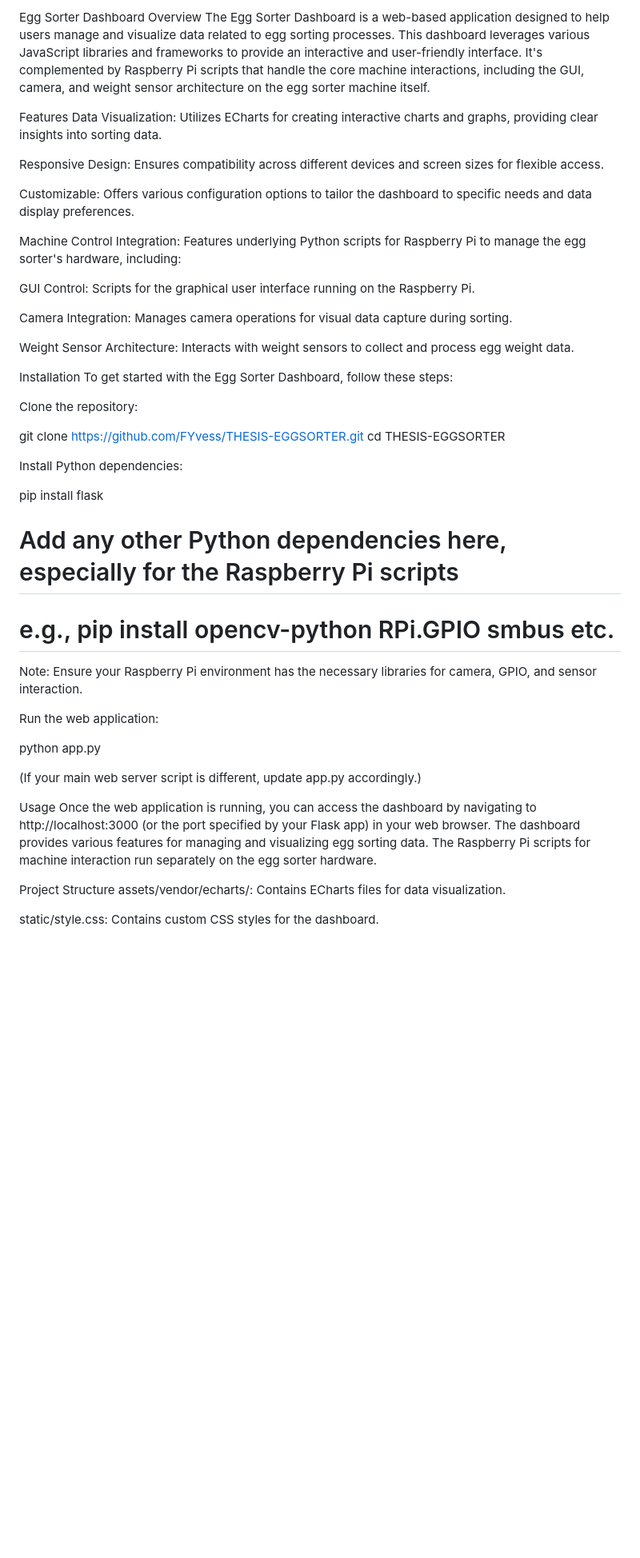
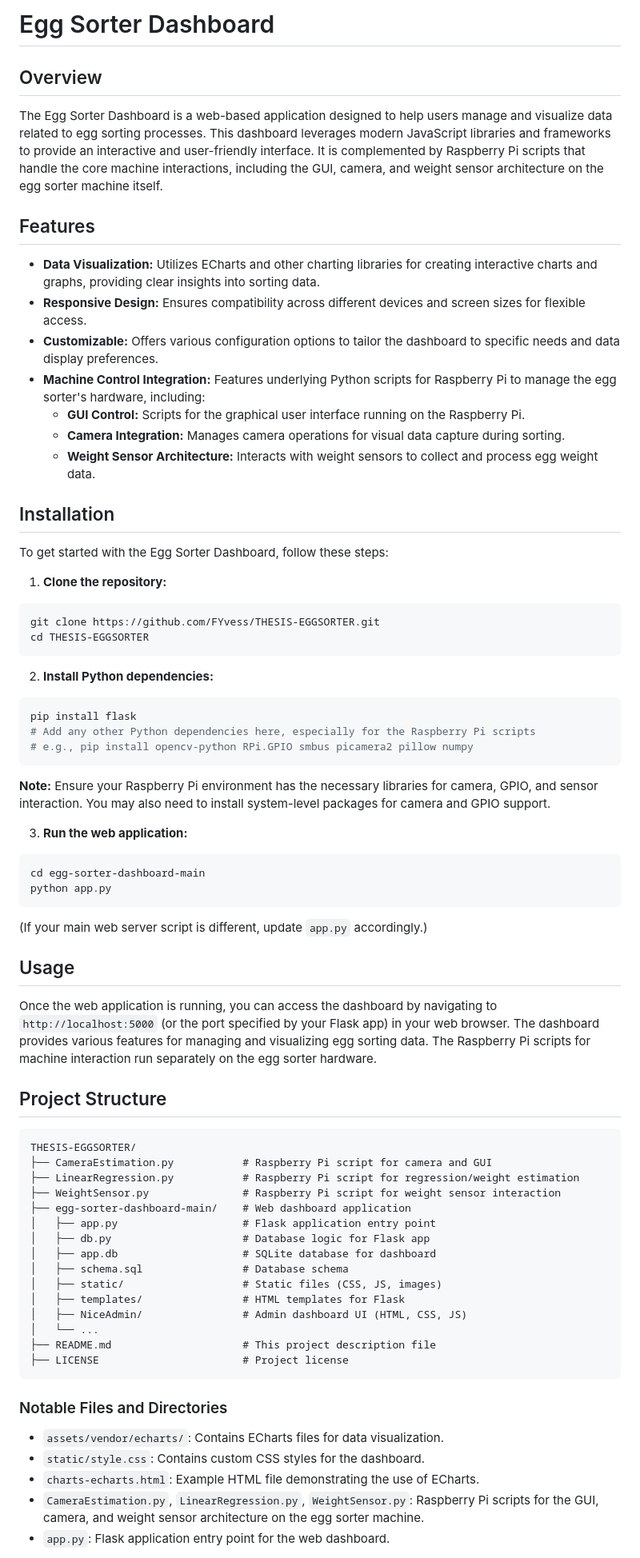
Before and after one commit to FYvess/THESIS-EGGSORTER, a Markdown page: README.md, the part around the change printed below. Shown: that part at 80% size. GitHub-like rendering; blank space fills up the shorter version.

````diff
--- a/README.md
+++ b/README.md
@@ -1,49 +1,72 @@
-Egg Sorter Dashboard
-Overview
-The Egg Sorter Dashboard is a web-based application designed to help users manage and visualize data related to egg sorting processes. This dashboard leverages various JavaScript libraries and frameworks to provide an interactive and user-friendly interface. It's complemented by Raspberry Pi scripts that handle the core machine interactions, including the GUI, camera, and weight sensor architecture on the egg sorter machine itself.
+# Egg Sorter Dashboard
 
-Features
-Data Visualization: Utilizes ECharts for creating interactive charts and graphs, providing clear insights into sorting data.
+## Overview
+The Egg Sorter Dashboard is a web-based application designed to help users manage and visualize data related to egg sorting processes. This dashboard leverages modern JavaScript libraries and frameworks to provide an interactive and user-friendly interface. It is complemented by Raspberry Pi scripts that handle the core machine interactions, including the GUI, camera, and weight sensor architecture on the egg sorter machine itself.
 
-Responsive Design: Ensures compatibility across different devices and screen sizes for flexible access.
+## Features
+- **Data Visualization:** Utilizes ECharts and other charting libraries for creating interactive charts and graphs, providing clear insights into sorting data.
+- **Responsive Design:** Ensures compatibility across different devices and screen sizes for flexible access.
+- **Customizable:** Offers various configuration options to tailor the dashboard to specific needs and data display preferences.
+- **Machine Control Integration:** Features underlying Python scripts for Raspberry Pi to manage the egg sorter's hardware, including:
+  - **GUI Control:** Scripts for the graphical user interface running on the Raspberry Pi.
+  - **Camera Integration:** Manages camera operations for visual data capture during sorting.
+  - **Weight Sensor Architecture:** Interacts with weight sensors to collect and process egg weight data.
 
-Customizable: Offers various configuration options to tailor the dashboard to specific needs and data display preferences.
-
-Machine Control Integration: Features underlying Python scripts for Raspberry Pi to manage the egg sorter's hardware, including:
-
-GUI Control: Scripts for the graphical user interface running on the Raspberry Pi.
-
-Camera Integration: Manages camera operations for visual data capture during sorting.
-
-Weight Sensor Architecture: Interacts with weight sensors to collect and process egg weight data.
-
-Installation
+## Installation
 To get started with the Egg Sorter Dashboard, follow these steps:
 
-Clone the repository:
+1. **Clone the repository:**
 
+```bash
 git clone https://github.com/FYvess/THESIS-EGGSORTER.git
 cd THESIS-EGGSORTER
+```
 
-Install Python dependencies:
+2. **Install Python dependencies:**
 
+```bash
 pip install flask
 # Add any other Python dependencies here, especially for the Raspberry Pi scripts
-# e.g., pip install opencv-python RPi.GPIO smbus etc.
+# e.g., pip install opencv-python RPi.GPIO smbus picamera2 pillow numpy
+```
 
-Note: Ensure your Raspberry Pi environment has the necessary libraries for camera, GPIO, and sensor interaction.
+**Note:** Ensure your Raspberry Pi environment has the necessary libraries for camera, GPIO, and sensor interaction. You may also need to install system-level packages for camera and GPIO support.
 
-Run the web application:
+3. **Run the web application:**
 
+```bash
+cd egg-sorter-dashboard-main
 python app.py
+```
 
-(If your main web server script is different, update app.py accordingly.)
+(If your main web server script is different, update `app.py` accordingly.)
 
-Usage
-Once the web application is running, you can access the dashboard by navigating to http://localhost:3000 (or the port specified by your Flask app) in your web browser. The dashboard provides various features for managing and visualizing egg sorting data. The Raspberry Pi scripts for machine interaction run separately on the egg sorter hardware.
+## Usage
+Once the web application is running, you can access the dashboard by navigating to `http://localhost:5000` (or the port specified by your Flask app) in your web browser. The dashboard provides various features for managing and visualizing egg sorting data. The Raspberry Pi scripts for machine interaction run separately on the egg sorter hardware.
 
-Project Structure
-assets/vendor/echarts/: Contains ECharts files for data visualization.
+## Project Structure
+```
+THESIS-EGGSORTER/
+├── CameraEstimation.py           # Raspberry Pi script for camera and GUI
+├── LinearRegression.py           # Raspberry Pi script for regression/weight estimation
+├── WeightSensor.py               # Raspberry Pi script for weight sensor interaction
+├── egg-sorter-dashboard-main/    # Web dashboard application
+│   ├── app.py                    # Flask application entry point
+│   ├── db.py                     # Database logic for Flask app
+│   ├── app.db                    # SQLite database for dashboard
+│   ├── schema.sql                # Database schema
+│   ├── static/                   # Static files (CSS, JS, images)
+│   ├── templates/                # HTML templates for Flask
+│   ├── NiceAdmin/                # Admin dashboard UI (HTML, CSS, JS)
+│   └── ...
+├── README.md                     # This project description file
+├── LICENSE                       # Project license
+```
 
-static/style.css: Contains custom CSS styles for the dashboard.
+### Notable Files and Directories
+- `assets/vendor/echarts/`: Contains ECharts files for data visualization.
+- `static/style.css`: Contains custom CSS styles for the dashboard.
+- `charts-echarts.html`: Example HTML file demonstrating the use of ECharts.
+- `CameraEstimation.py`, `LinearRegression.py`, `WeightSensor.py`: Raspberry Pi scripts for the GUI, camera, and weight sensor architecture on the egg sorter machine.
+- `app.py`: Flask application entry point for the web dashboard.
 
````
Also changed, not shown: other parts of README.md (+2 -18 lines).
